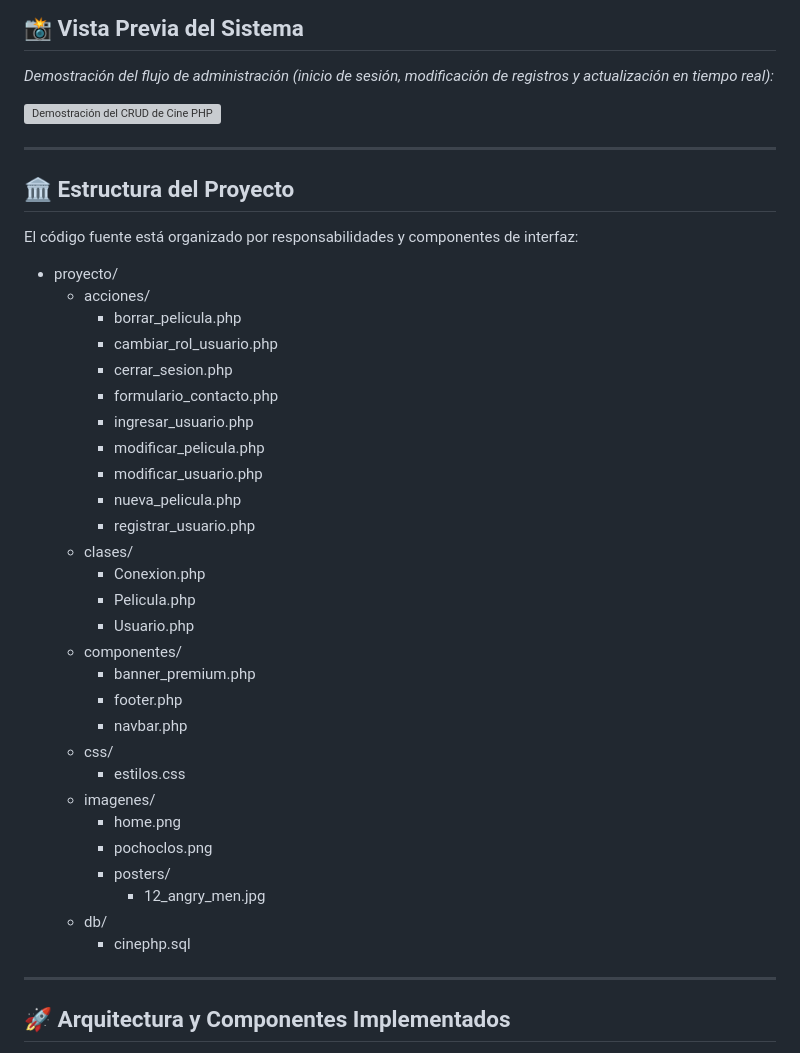
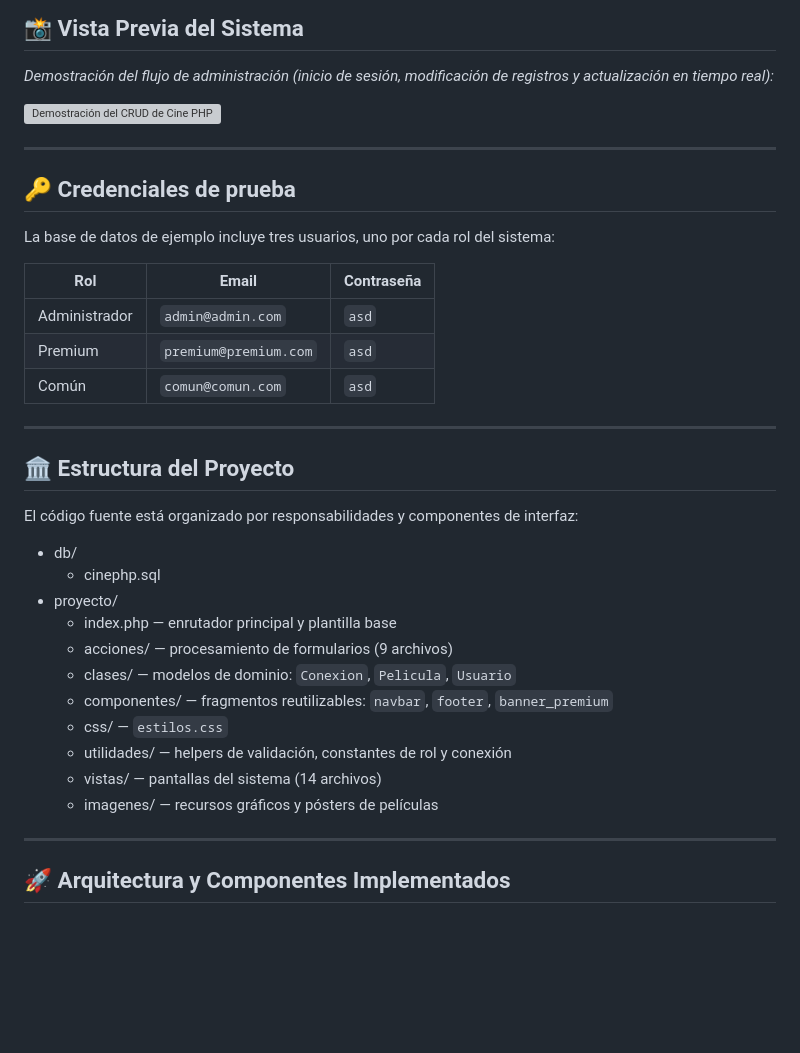
Before and after one commit to Matias-Vallejos/crud-cine-php-mysql, a Markdown page: README.md, the part around the change. Drawn GitHub-style; blank space fills up the shorter version; grey boxes are pictures that could not be loaded.

Commit message:
Add test credentials section to README
Added test credentials for users in the README.

```diff
--- a/README.md
+++ b/README.md
@@ -11,38 +11,33 @@ Aplicación web desarrollada en PHP y MySQL para la gestión integral de un cine
 
 ---
 
+## 🔑 Credenciales de prueba
+
+La base de datos de ejemplo incluye tres usuarios, uno por cada rol del sistema:
+
+| Rol | Email | Contraseña |
+|---|---|---|
+| Administrador | `admin@admin.com` | `asd` |
+| Premium | `premium@premium.com` | `asd` |
+| Común | `comun@comun.com` | `asd` |
+
+---
+
 ## 🏛️ Estructura del Proyecto
 
 El código fuente está organizado por responsabilidades y componentes de interfaz:
 
+- db/
+  - cinephp.sql
 - proyecto/
-  - acciones/
-    - borrar_pelicula.php
-    - cambiar_rol_usuario.php
-    - cerrar_sesion.php
-    - formulario_contacto.php
-    - ingresar_usuario.php
-    - modificar_pelicula.php
-    - modificar_usuario.php
-    - nueva_pelicula.php
-    - registrar_usuario.php
-  - clases/
-    - Conexion.php
-    - Pelicula.php
-    - Usuario.php
-  - componentes/
-    - banner_premium.php
-    - footer.php
-    - navbar.php
-  - css/
-    - estilos.css
-  - imagenes/
-    - home.png
-    - pochoclos.png
-    - posters/
-      - 12_angry_men.jpg
-  - db/
-    - cinephp.sql
+  - index.php — enrutador principal y plantilla base
+  - acciones/ — procesamiento de formularios (9 archivos)
+  - clases/ — modelos de dominio: `Conexion`, `Pelicula`, `Usuario`
+  - componentes/ — fragmentos reutilizables: `navbar`, `footer`, `banner_premium`
+  - css/ — `estilos.css`
+  - utilidades/ — helpers de validación, constantes de rol y conexión
+  - vistas/ — pantallas del sistema (14 archivos)
+  - imagenes/ — recursos gráficos y pósters de películas
 
 ---
 
```
